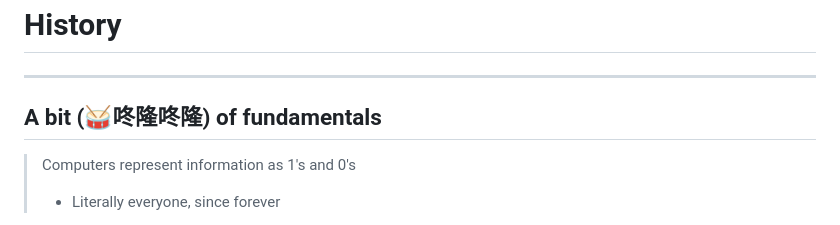
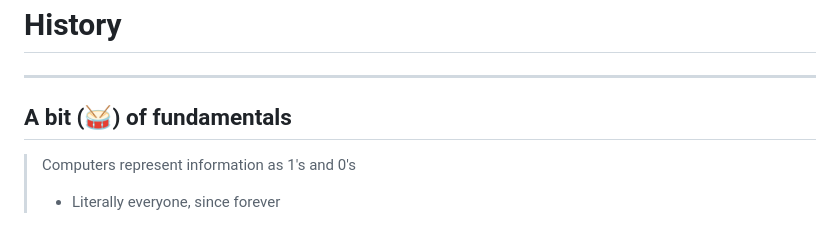
Before and after one commit to b-n/demystifying-unicode, a Markdown page: pages/01-history.md, the part around the change. GitHub-like rendering.

Commit message:
Pulling out my too meta joke 😅

```diff
--- a/pages/01-history.md
+++ b/pages/01-history.md
@@ -7,7 +7,7 @@ background: /DSC09284.jpg
 
 ---
 
-## A bit (🥁咚隆咚隆) of fundamentals
+## A bit (🥁) of fundamentals
 
 <div class="mt-5">
 
```
